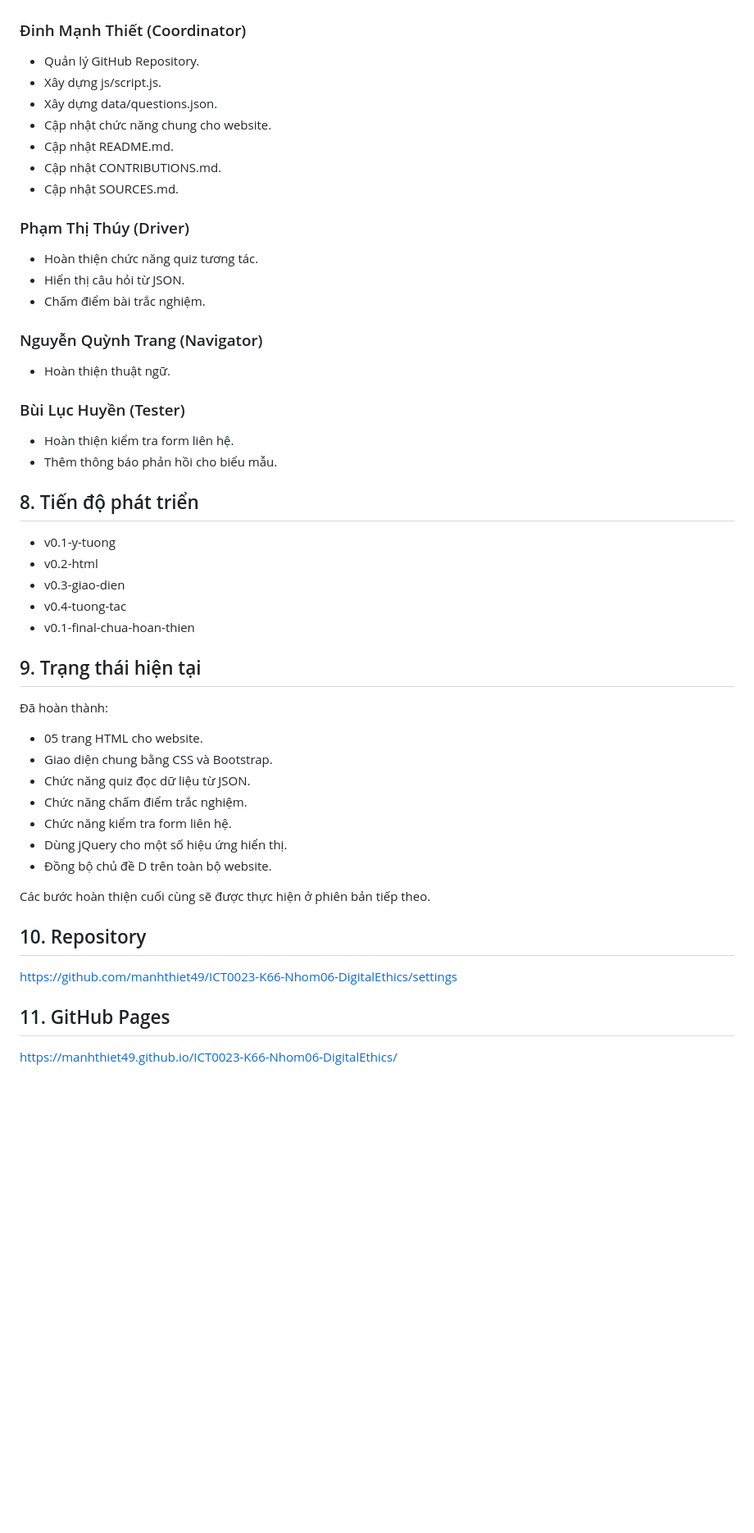
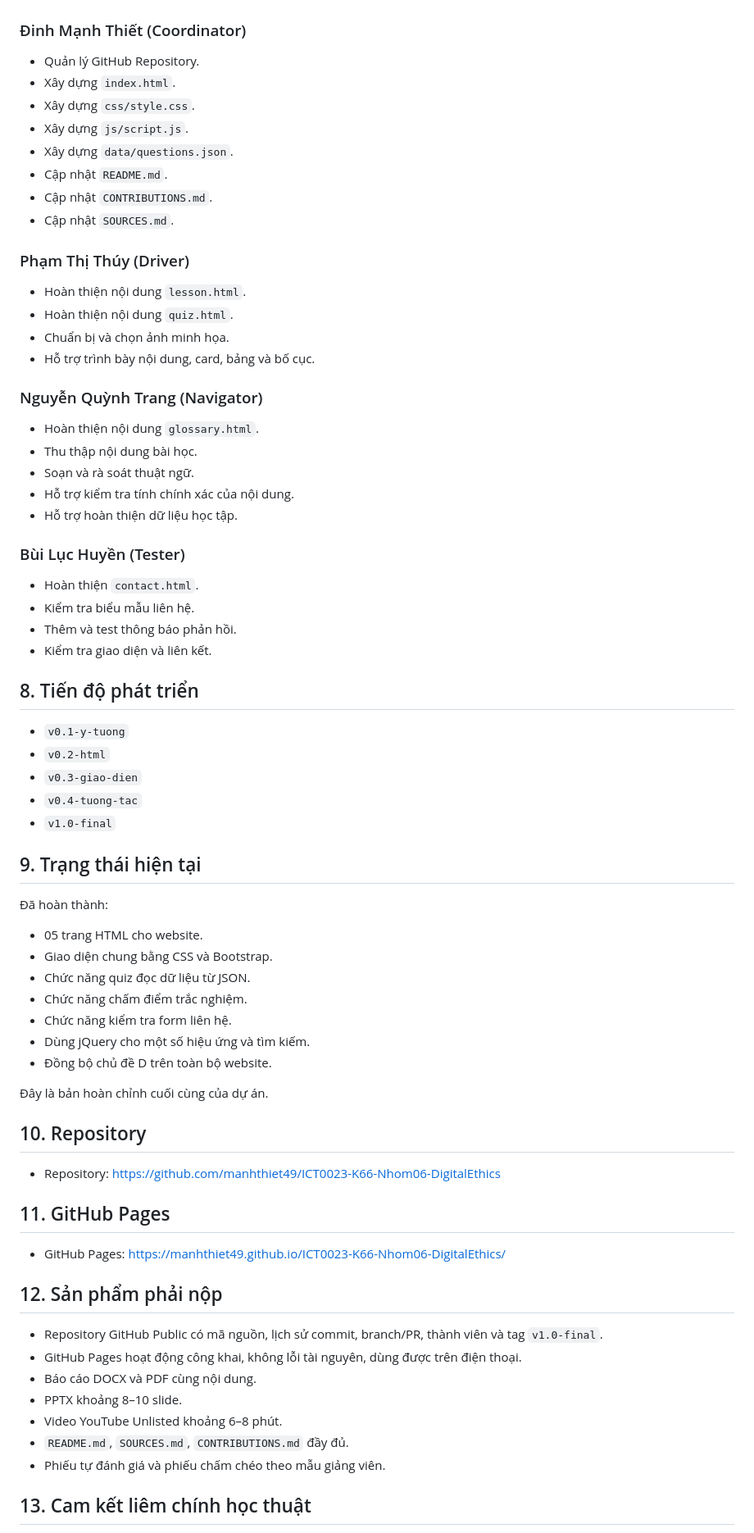
Before and after one commit to manhthiet49/ICT0023-K66-Nhom06-DigitalEthics, a Markdown page: readme.md, the part around one of its changes. Shown at 82% size. Rendered like a GitHub page; blank space fills up the shorter version.

```diff
--- a/readme.md
+++ b/readme.md
@@ -61,36 +59,43 @@ Phiên bản hiện tại là **v0.4-tuong-tac**, tập trung vào các chức n
 ### Đinh Mạnh Thiết (Coordinator)
 
 - Quản lý GitHub Repository.
-- Xây dựng js/script.js.
-- Xây dựng data/questions.json.
-- Cập nhật chức năng chung cho website.
-- Cập nhật README.md.
-- Cập nhật CONTRIBUTIONS.md.
-- Cập nhật SOURCES.md.
+- Xây dựng `index.html`.
+- Xây dựng `css/style.css`.
+- Xây dựng `js/script.js`.
+- Xây dựng `data/questions.json`.
+- Cập nhật `README.md`.
+- Cập nhật `CONTRIBUTIONS.md`.
+- Cập nhật `SOURCES.md`.
 
 ### Phạm Thị Thúy (Driver)
 
-- Hoàn thiện chức năng quiz tương tác.
-- Hiển thị câu hỏi từ JSON.
-- Chấm điểm bài trắc nghiệm.
+- Hoàn thiện nội dung `lesson.html`.
+- Hoàn thiện nội dung `quiz.html`.
+- Chuẩn bị và chọn ảnh minh họa.
+- Hỗ trợ trình bày nội dung, card, bảng và bố cục.
 
 ### Nguyễn Quỳnh Trang (Navigator)
 
-- Hoàn thiện thuật ngữ.
+- Hoàn thiện nội dung `glossary.html`.
+- Thu thập nội dung bài học.
+- Soạn và rà soát thuật ngữ.
+- Hỗ trợ kiểm tra tính chính xác của nội dung.
+- Hỗ trợ hoàn thiện dữ liệu học tập.
 
 ### Bùi Lục Huyền (Tester)
 
-- Hoàn thiện kiểm tra form liên hệ.
-- Thêm thông báo phản hồi cho biểu mẫu.
+- Hoàn thiện `contact.html`.
+- Kiểm tra biểu mẫu liên hệ.
+- Thêm và test thông báo phản hồi.
+- Kiểm tra giao diện và liên kết.
 
 ## 8. Tiến độ phát triển
 
-- v0.1-y-tuong
-- v0.2-html
-- v0.3-giao-dien
-- v0.4-tuong-tac
-- v0.1-final-chua-hoan-thien
-
+- `v0.1-y-tuong`
+- `v0.2-html`
+- `v0.3-giao-dien`
+- `v0.4-tuong-tac`
+- `v1.0-final`
 
 ## 9. Trạng thái hiện tại
 
@@ -101,17 +106,28 @@ Phiên bản hiện tại là **v0.4-tuong-tac**, tập trung vào các chức n
 - Chức năng quiz đọc dữ liệu từ JSON.
 - Chức năng chấm điểm trắc nghiệm.
 - Chức năng kiểm tra form liên hệ.
-- Dùng jQuery cho một số hiệu ứng hiển thị.
+- Dùng jQuery cho một số hiệu ứng và tìm kiếm.
 - Đồng bộ chủ đề D trên toàn bộ website.
 
-Các bước hoàn thiện cuối cùng sẽ được thực hiện ở phiên bản tiếp theo.
-
-
+Đây là bản hoàn chỉnh cuối cùng của dự án.
 
 ## 10. Repository
-https://github.com/manhthiet49/ICT0023-K66-Nhom06-DigitalEthics/settings
 
-
+- Repository: https://github.com/manhthiet49/ICT0023-K66-Nhom06-DigitalEthics
 
 ## 11. GitHub Pages
-https://manhthiet49.github.io/ICT0023-K66-Nhom06-DigitalEthics/
+
+- GitHub Pages: https://manhthiet49.github.io/ICT0023-K66-Nhom06-DigitalEthics/
+
+## 12. Sản phẩm phải nộp
+
+- Repository GitHub Public có mã nguồn, lịch sử commit, branch/PR, thành viên và tag `v1.0-final`.
+- GitHub Pages hoạt động công khai, không lỗi tài nguyên, dùng được trên điện thoại.
+- Báo cáo DOCX và PDF cùng nội dung.
+- PPTX khoảng 8–10 slide.
+- Video YouTube Unlisted khoảng 6–8 phút.
+- `README.md`, `SOURCES.md`, `CONTRIBUTIONS.md` đầy đủ.
+- Phiếu tự đánh giá và phiếu chấm chéo theo mẫu giảng viên.
+
+## 13. Cam kết liêm chính học thuật
+
```
Also changed, not shown: other parts of readme.md (+20 -10 lines).
